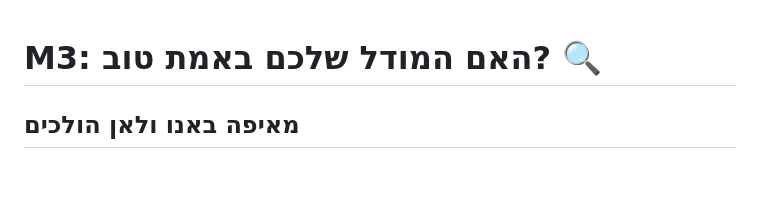
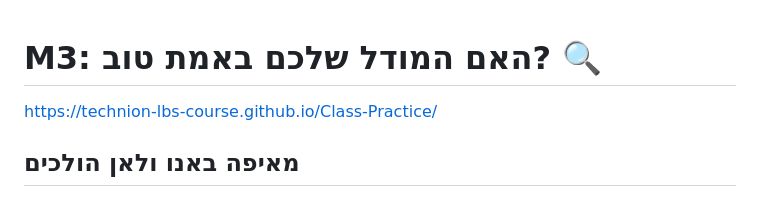
Before and after one commit to Technion-LBS-Course/Class-Practice, a Markdown page: M3_האם_המודל_שלכם_טוב.md, the part around the change. Drawn GitHub-style; blank space fills up the shorter version.

Commit message:
Add link to Class-Practice course in M3 guide

```diff
--- a/M3_האם_המודל_שלכם_טוב.md
+++ b/M3_האם_המודל_שלכם_טוב.md
@@ -1,4 +1,6 @@
 # M3: האם המודל שלכם באמת טוב? 🔍
+
+https://technion-lbs-course.github.io/Class-Practice/
 
 ## מאיפה באנו ולאן הולכים
 
```
